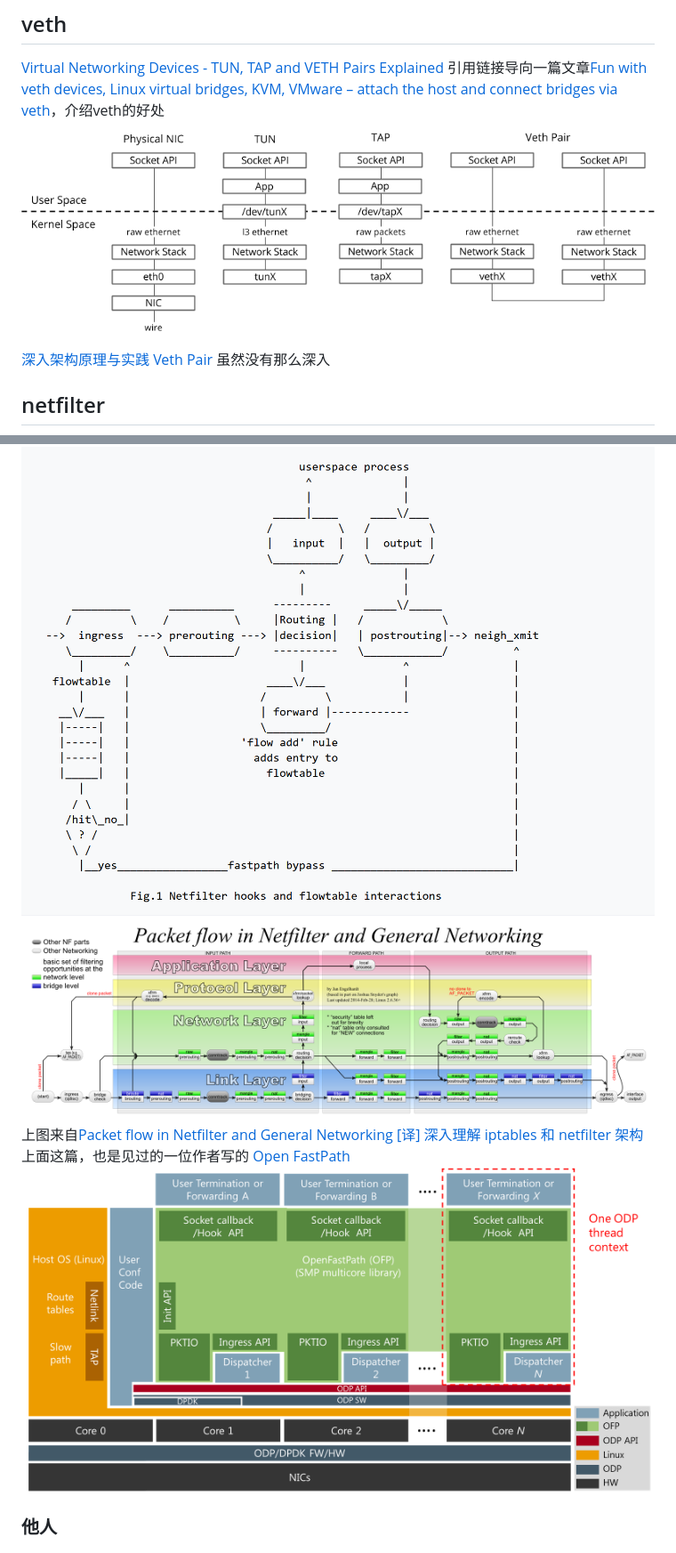
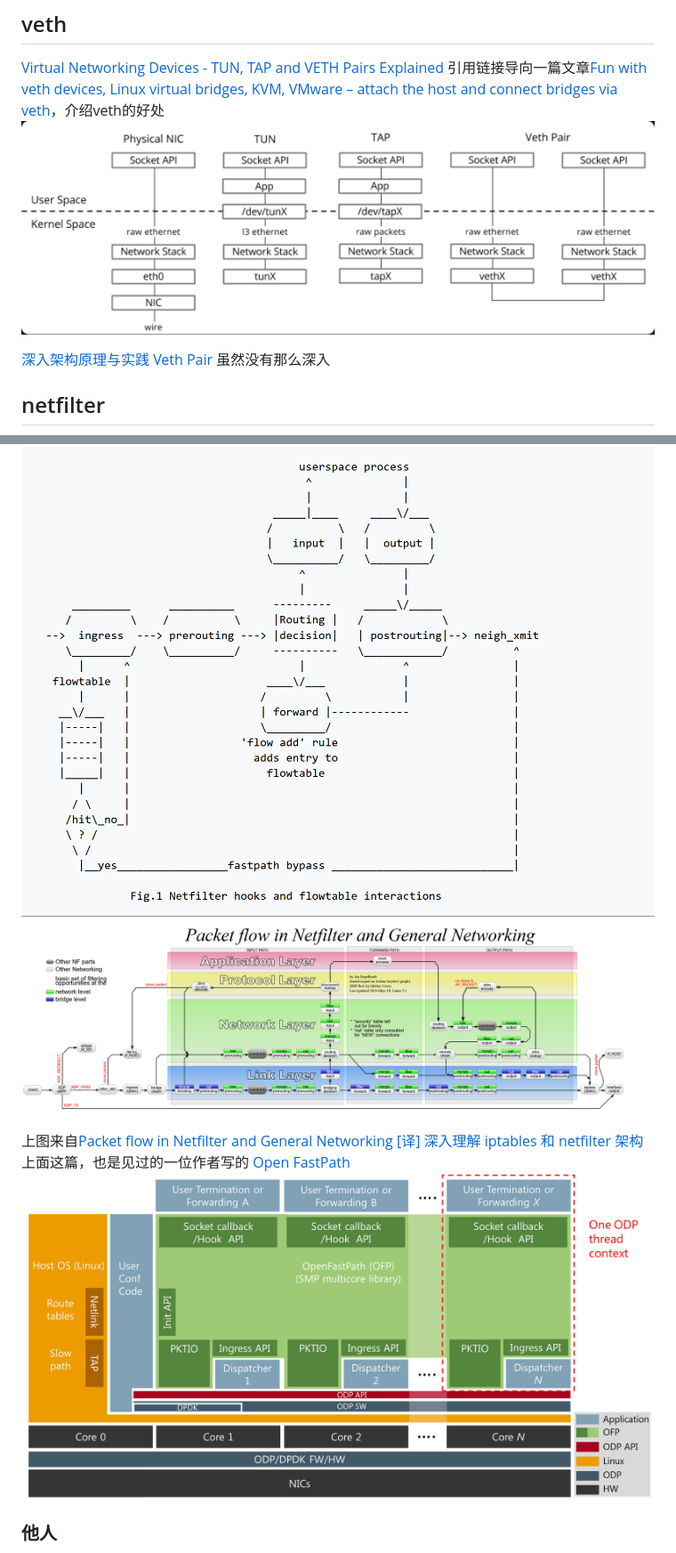
Before and after one commit to Dawn-1127/Dawn_vault, a Markdown page: 业务/网络.md, 2 parts joined by grey strips. Shown at 89% size. GitHub-like rendering; pictures changed too: 业务/assets/网络/file-20251119225946994.png (deleted), 业务/assets/网络/file-20251119235013484.png (deleted), 业务/assets/网络/file-20251120001724077.png (deleted).

Commit message:
vault backup: 2025-11-21 00:18:49

```diff
--- a/业务/网络.md
+++ b/业务/网络.md
@@ -33,7 +33,7 @@ What is the difference between TUN driver and TAP driver?
 ## veth
 [Virtual Networking Devices - TUN, TAP and VETH Pairs Explained](https://www.packetcoders.io/virtual-networking-devices-tun-tap-and-veth-pairs-explained/)
 引用链接导向一篇文章[Fun with veth devices, Linux virtual bridges, KVM, VMware – attach the host and connect bridges via veth](https://linux-blog.anracom.com/2016/02/02/fun-with-veth-devices-linux-virtual-bridges-kvm-vmware-attach-the-host-and-connect-bridges-via-veth/?ref=packetcoders.io)，介绍veth的好处
-![](./assets/网络/file-20251119225946994.png)
+![](./assets/网络/file-20251121001746101.png)
 
 [深入架构原理与实践 Veth Pair](https://www.thebyte.com.cn/content/chapter1/veth-pair.html)
 虽然没有那么深入
@@ -43,12 +43,12 @@ What is the difference between TUN driver and TAP driver?
 [Linux kernel documentation on Netfilter flowtable](https://docs.kernel.org/networking/nf_flowtable.html)
 [nftables.org Flowtables](https://wiki.nftables.org/wiki-nftables/index.php/Flowtables)
 ![](./assets/网络/file-20251120000524808.png)
-![](./assets/网络/file-20251120001724077.png)
+![](./assets/网络/file-20251121001601363.png)
 上图来自[Packet flow in Netfilter and General Networking](https://upload.wikimedia.org/wikipedia/commons/3/37/Netfilter-packet-flow.svg)
 [ [译] 深入理解 iptables 和 netfilter 架构](https://arthurchiao.art/blog/deep-dive-into-iptables-and-netfilter-arch-zh/)
 上面这篇，也是见过的一位作者写的
 [Open FastPath](https://openfastpath.org/index.php/services/technical-overview/)
-![](./assets/网络/file-20251119235013484.png)
+![](./assets/网络/file-20251121001659438.png)
 
 ### 他人
 [深入架构原理与实践 netfilter](https://www.thebyte.com.cn/content/chapter1/netfilter.html#netfilter)
```
Also changed, not shown: 1 other file.
